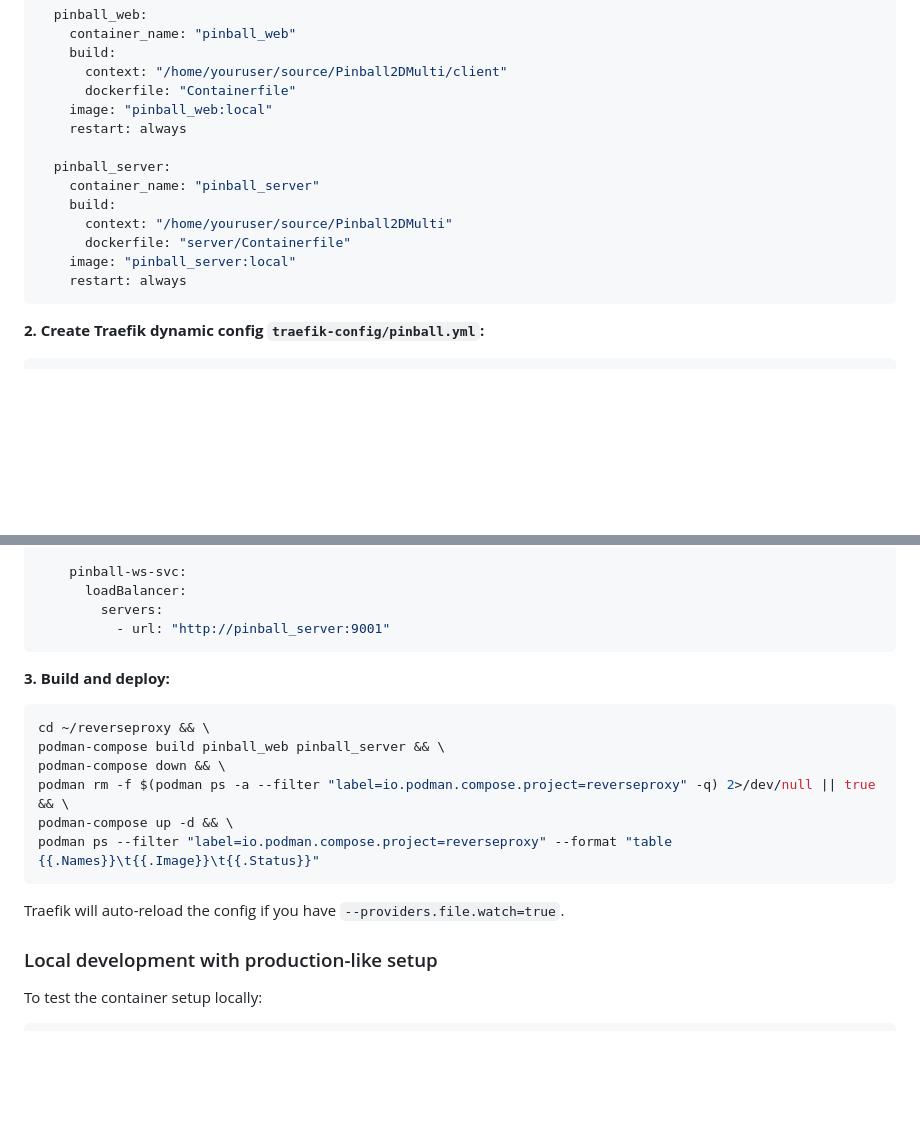
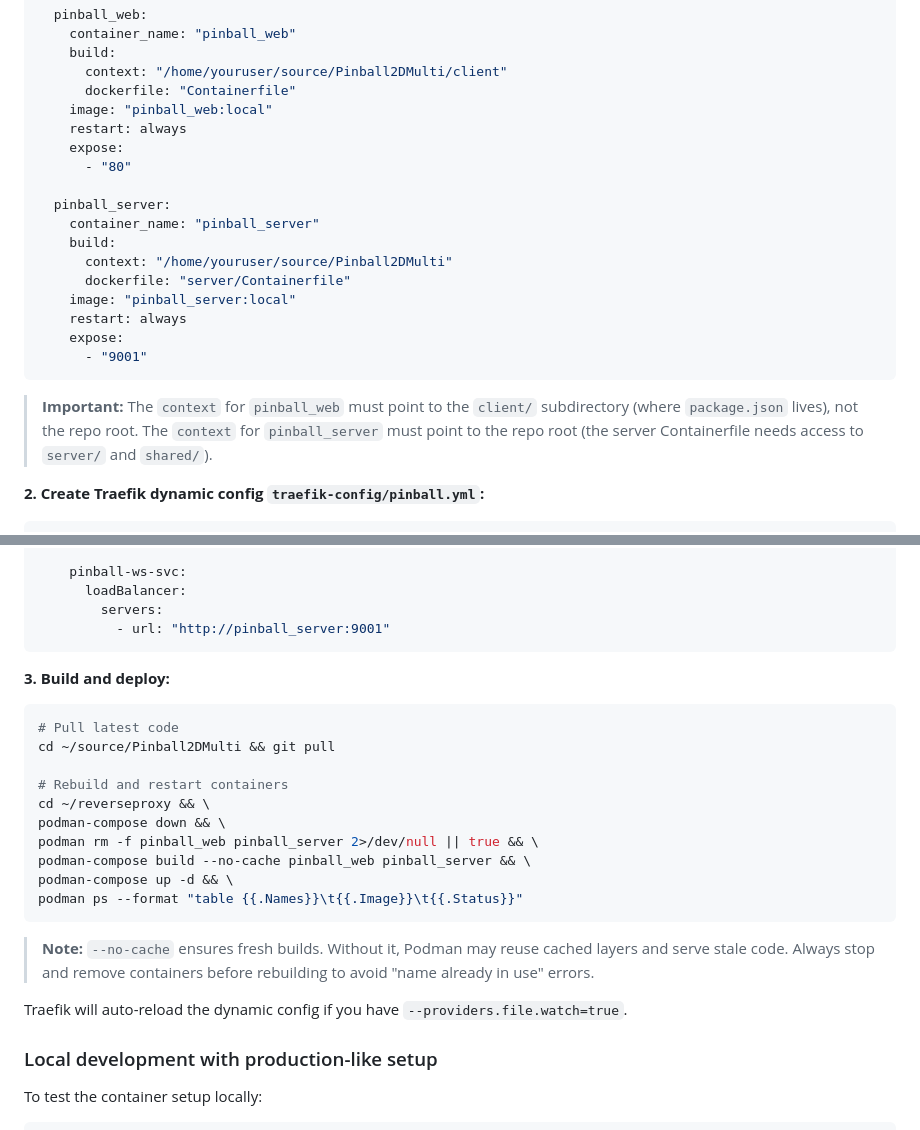
Before and after one commit to gunstein/Pinball2DMulti, a Markdown page: README.md, 2 parts joined by grey strips. GitHub-like rendering; blank space fills up the shorter version.

Commit message:
Update deploy docs: fix build context and add deployment notes

````diff
--- a/README.md
+++ b/README.md
@@ -373,6 +373,8 @@ If you already have Traefik running with file-based configuration (no Docker/Pod
       dockerfile: "Containerfile"
     image: "pinball_web:local"
     restart: always
+    expose:
+      - "80"
 
   pinball_server:
     container_name: "pinball_server"
@@ -381,7 +383,13 @@ If you already have Traefik running with file-based configuration (no Docker/Pod
       dockerfile: "server/Containerfile"
     image: "pinball_server:local"
     restart: always
+    expose:
+      - "9001"
 ```
+
+> **Important:** The `context` for `pinball_web` must point to the `client/` subdirectory
+> (where `package.json` lives), not the repo root. The `context` for `pinball_server`
+> must point to the repo root (the server Containerfile needs access to `server/` and `shared/`).
 
 **2. Create Traefik dynamic config `traefik-config/pinball.yml`:**
 
@@ -421,15 +429,23 @@ http:
 **3. Build and deploy:**
 
 ```bash
+# Pull latest code
+cd ~/source/Pinball2DMulti && git pull
+
+# Rebuild and restart containers
 cd ~/reverseproxy && \
-podman-compose build pinball_web pinball_server && \
 podman-compose down && \
-podman rm -f $(podman ps -a --filter "label=io.podman.compose.project=reverseproxy" -q) 2>/dev/null || true && \
+podman rm -f pinball_web pinball_server 2>/dev/null || true && \
+podman-compose build --no-cache pinball_web pinball_server && \
 podman-compose up -d && \
-podman ps --filter "label=io.podman.compose.project=reverseproxy" --format "table {{.Names}}\t{{.Image}}\t{{.Status}}"
+podman ps --format "table {{.Names}}\t{{.Image}}\t{{.Status}}"
 ```
 
-Traefik will auto-reload the config if you have `--providers.file.watch=true`.
+> **Note:** `--no-cache` ensures fresh builds. Without it, Podman may reuse
+> cached layers and serve stale code. Always stop and remove containers before
+> rebuilding to avoid "name already in use" errors.
+
+Traefik will auto-reload the dynamic config if you have `--providers.file.watch=true`.
 
 ### Local development with production-like setup
 
````
